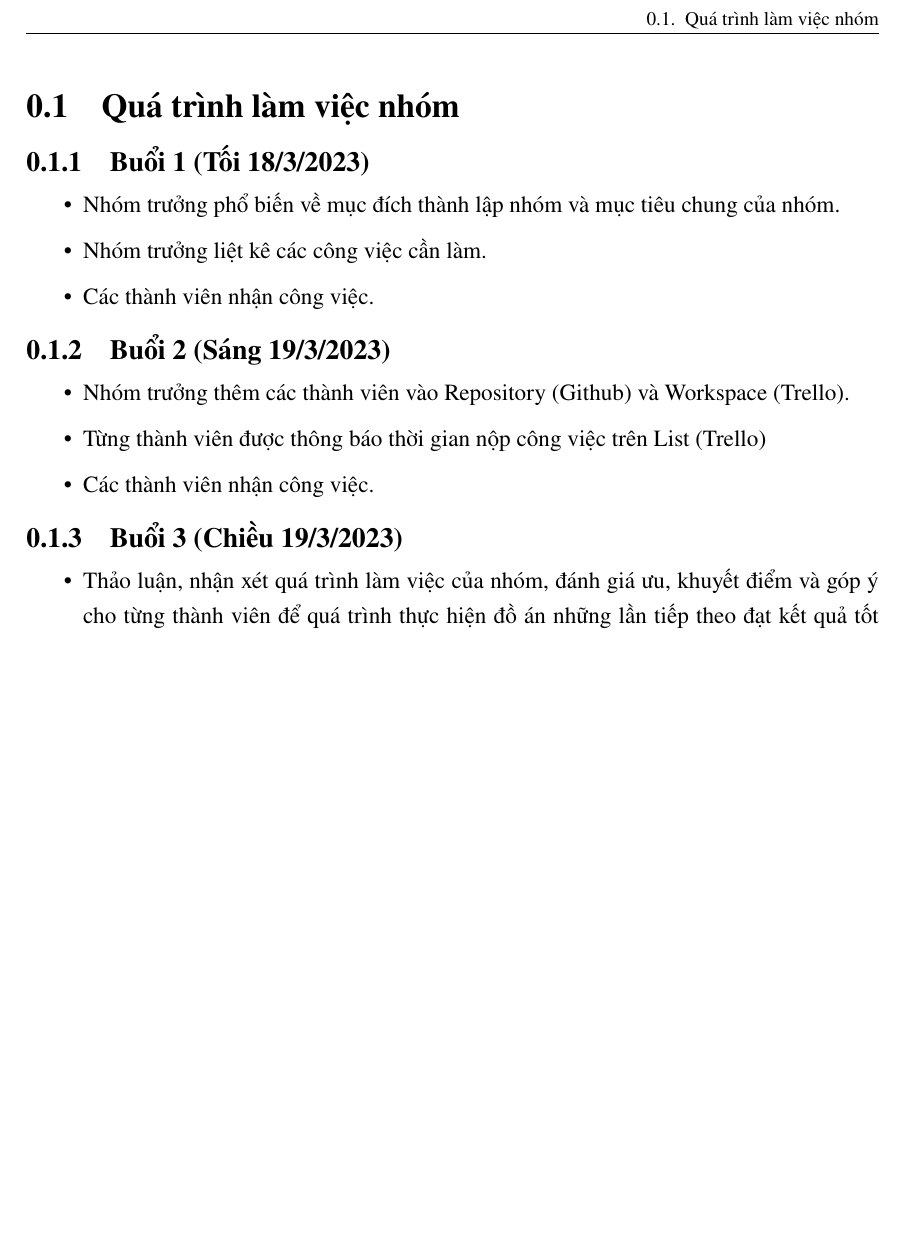
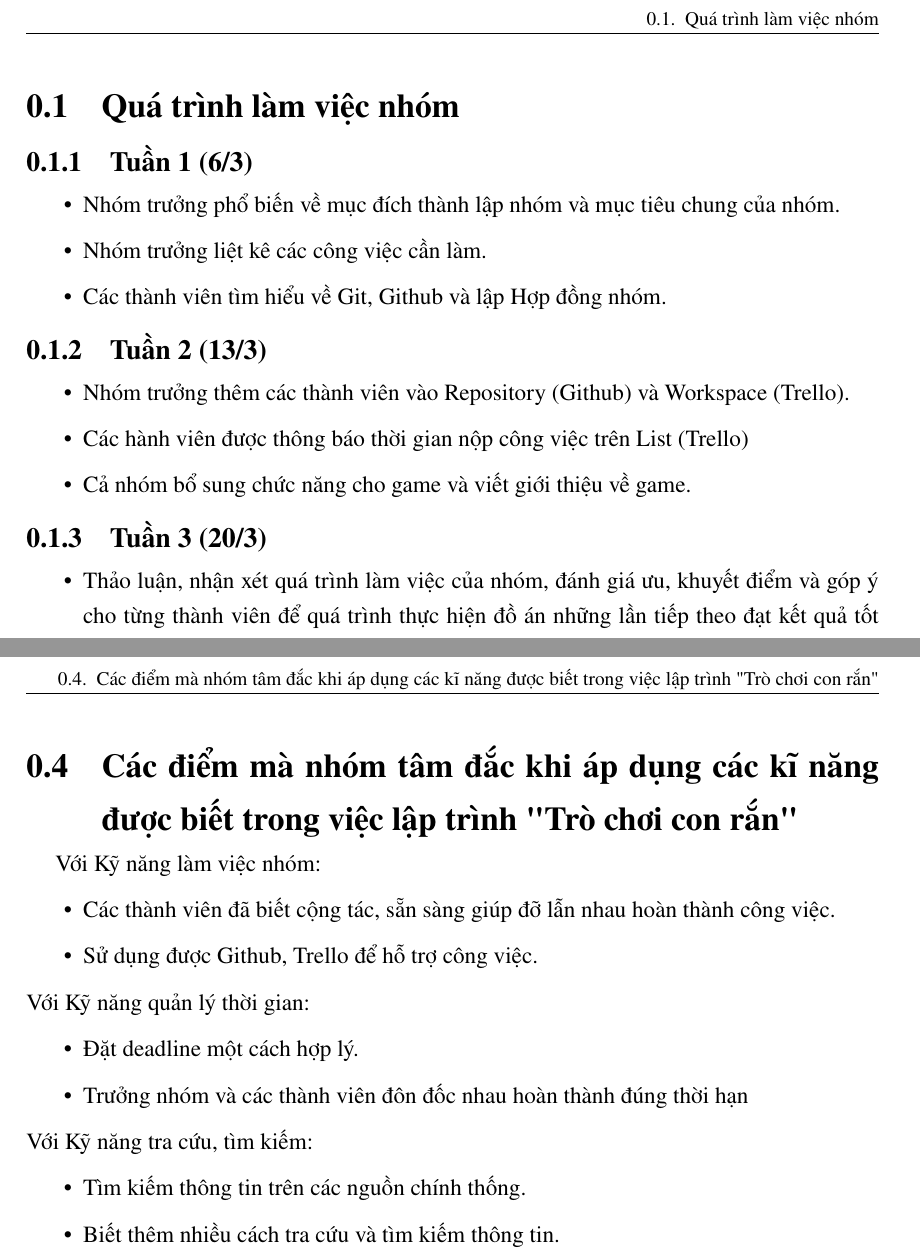
Before and after one commit to UIT-22730023/Snake-KNNN, a LaTeX document (chapters/chap3-danh_gia_qua_trinh.tex): part of the page before the commit and two parts of pages 1 and 2 of 2 after it, the two joined at a grey line, cut so that both start at the same text, the shorter picture padded with empty space. Compiled offline with pdfLaTeX.

Commit message:
Add files via upload

```diff
--- a/chapters/chap3-danh_gia_qua_trinh.tex
+++ b/chapters/chap3-danh_gia_qua_trinh.tex
@@ -3,27 +3,27 @@
 
 \section{Quá trình làm việc nhóm}
 
-\subsection{Buổi 1 (Tối 18/3/2023)}
+\subsection{Tuần 1 (6/3)}
 
 \begin{itemize}
 
 \item Nhóm trưởng phổ biến về mục đích thành lập nhóm và mục tiêu chung của nhóm.
 \item Nhóm trưởng liệt kê các công việc cần làm.
-\item Các thành viên nhận công việc.
+\item Các thành viên tìm hiểu về Git, Github và lập Hợp đồng nhóm.
 
 \end{itemize}
 
-\subsection{Buổi 2 (Sáng 19/3/2023)}
+\subsection{Tuần 2 (13/3)}
 
 \begin{itemize}
 
 \item Nhóm trưởng thêm các thành viên vào Repository (Github) và Workspace (Trello).
-\item Từng thành viên được thông báo thời gian nộp công việc trên List (Trello)
-\item Các thành viên nhận công việc.
+\item Các hành viên được thông báo thời gian nộp công việc trên List (Trello)
+\item Cả nhóm bổ sung chức năng cho game và viết giới thiệu về game.
 
 \end{itemize}
 
-\subsection{Buổi 3 (Chiều 19/3/2023)}
+\subsection{Tuần 3 (20/3)}
 
 \begin{itemize}
 
@@ -66,4 +66,20 @@
 \hline
 \end{tabular}
 \end{table}
+\section{Các điểm mà nhóm tâm đắc khi áp dụng các kĩ năng được biết trong việc lập trình "Trò chơi con rắn"}
+Với Kỹ năng làm việc nhóm:
+\begin{itemize}
+    \item Các thành viên đã biết cộng tác, sẵn sàng giúp đỡ lẫn nhau hoàn thành công việc.
+    \item Sử dụng được Github, Trello để hỗ trợ công việc.
+\end{itemize}
+Với Kỹ năng quản lý thời gian:
+\begin{itemize}
+    \item Đặt deadline một cách hợp lý.
+    \item Trưởng nhóm và các thành viên đôn đốc nhau hoàn thành đúng thời hạn
+\end{itemize}
+Với Kỹ năng tra cứu, tìm kiếm:
+\begin{itemize}
+    \item Tìm kiếm thông tin trên các nguồn chính thống.
+    \item Biết thêm nhiều cách tra cứu và tìm kiếm thông tin.
+\end{itemize}
 \end{document}
```
